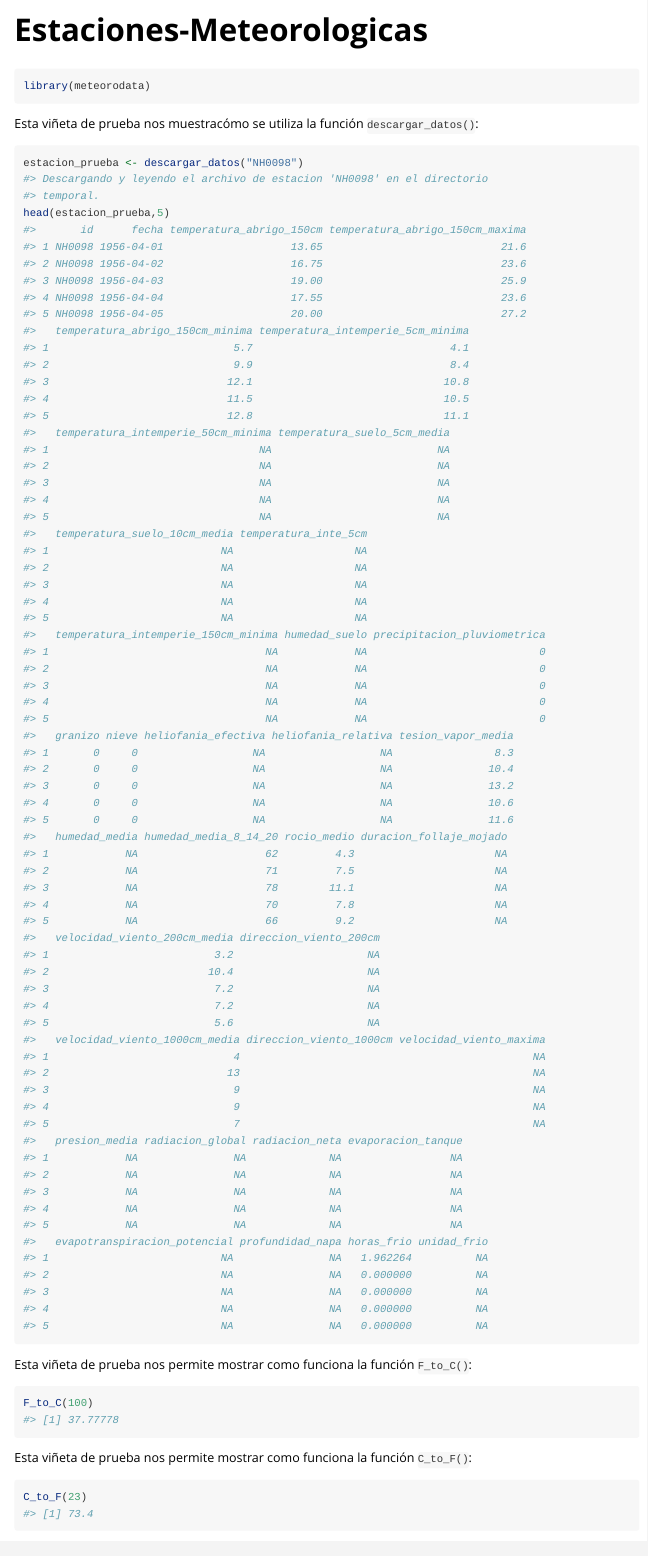
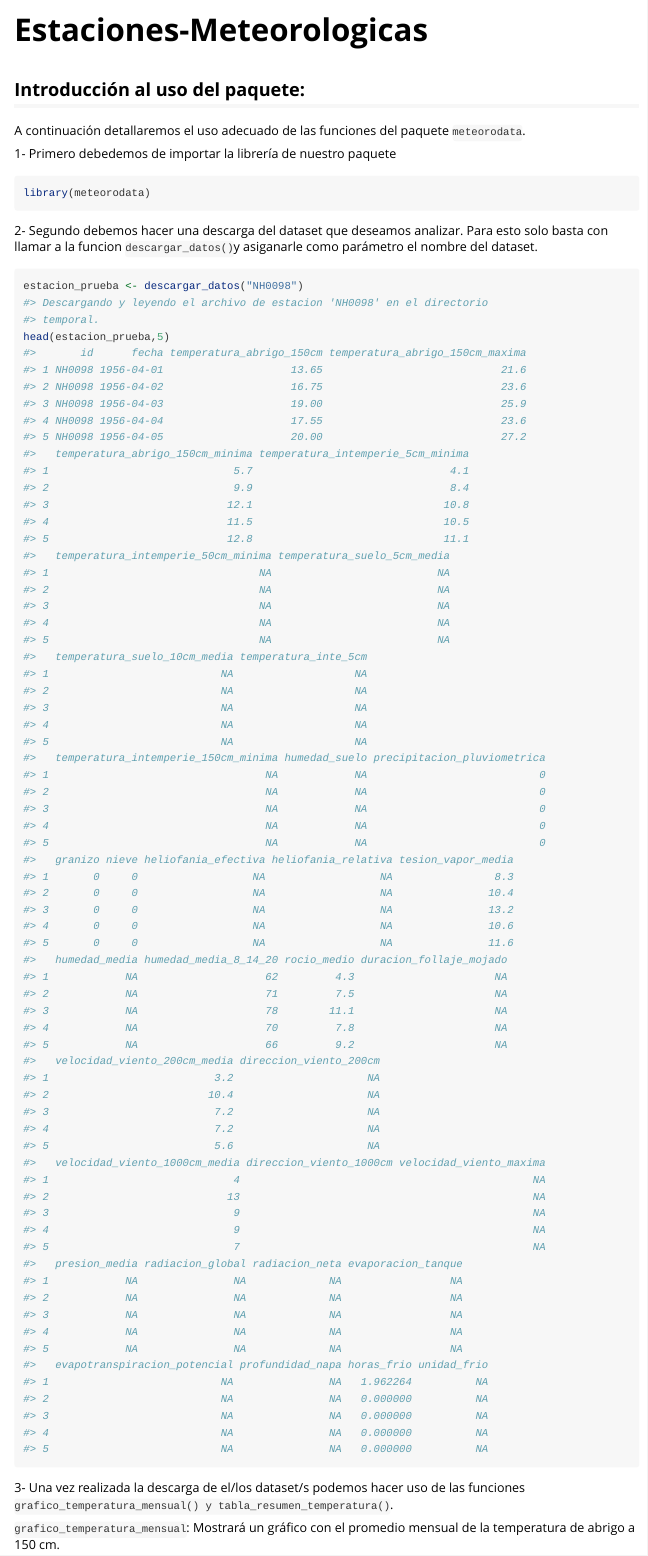
Before and after one commit to paocorrales/meteorodata, an R Markdown document (vignettes/Estaciones-Meteorologicas.Rmd): the page in a window 1100 px wide, from its top. Rendered offline with R 4.5, knitr and Pandoc, with nearby package versions.

Commit message:
Agrego Mejora de Viñeta

````diff
--- a/vignettes/Estaciones-Meteorologicas.Rmd
+++ b/vignettes/Estaciones-Meteorologicas.Rmd
@@ -14,22 +14,24 @@
 )
 ```
 
+## Introducción al uso del paquete:
+
+A continuación detallaremos el uso adecuado de las funciones del paquete `meteorodata`.
+
+1- Primero debedemos de importar la librería de nuestro paquete
+
 ```{r setup}
 library(meteorodata)
 ```
 
-Esta viñeta de prueba nos muestracómo se utiliza la función `descargar_datos()`:
+2- Segundo debemos hacer una descarga del dataset que deseamos analizar. Para esto solo basta con llamar a la funcion `descargar_datos()`y asiganarle como parámetro el nombre del dataset.
+
 ```{r}
 estacion_prueba <- descargar_datos("NH0098")
 head(estacion_prueba,5)
 ```
 
-Esta viñeta de prueba nos permite mostrar como funciona la función `F_to_C()`:
+3- Una vez realizada la descarga de el/los dataset/s podemos hacer uso de las funciones `grafico_temperatura_mensual() y tabla_resumen_temperatura()`.
 
-```{r}
-F_to_C(100)
-```
+`grafico_temperatura_mensual`: Mostrará un gráfico con el promedio mensual de la temperatura de abrigo a 150 cm.
 
-Esta viñeta de prueba nos permite mostrar como funciona la función `C_to_F()`:
-```{r}
-C_to_F(23)
````
Also changed, not shown: vignettes/Estaciones-Meteorologicas.Rmd (6 more changed lines), 2 other files.
